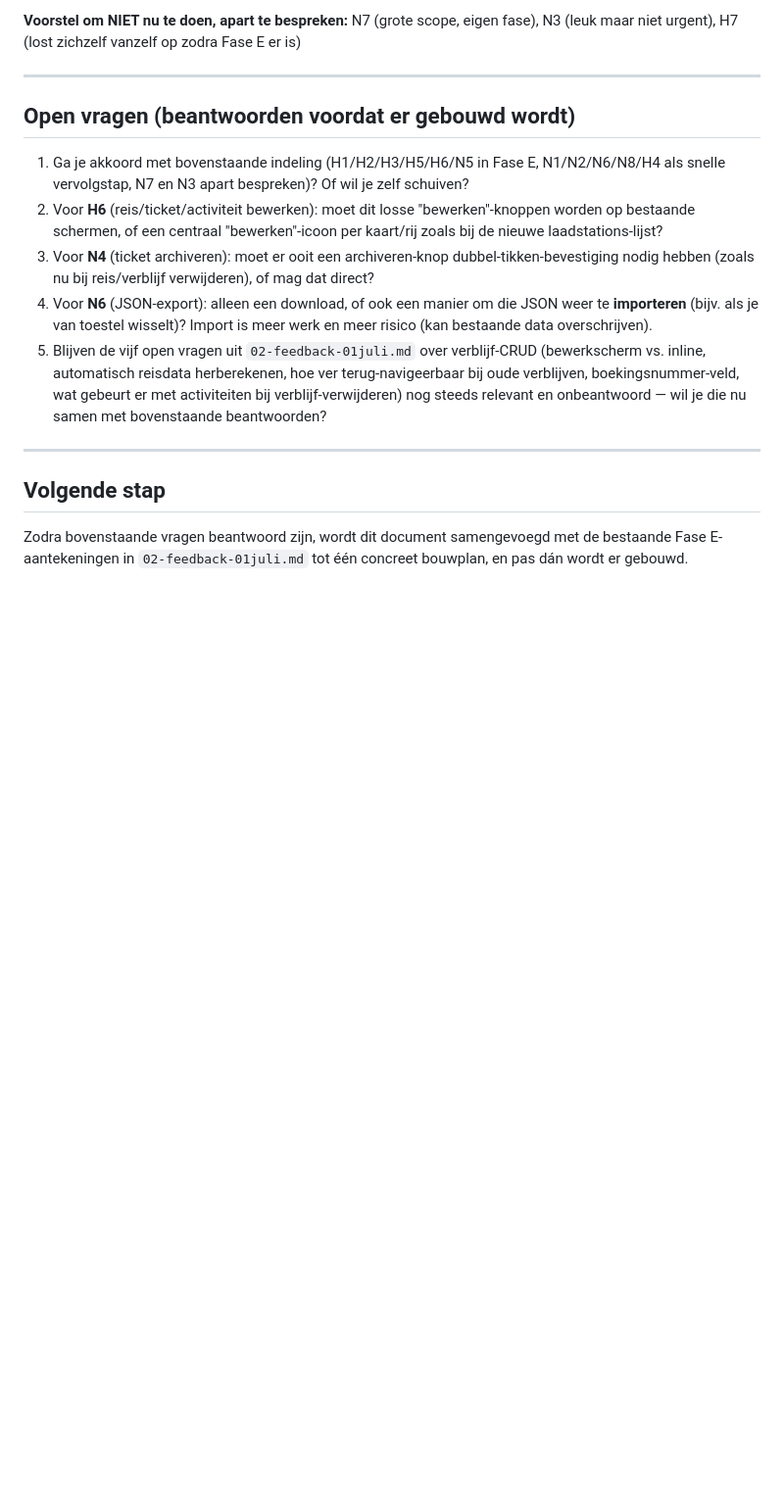
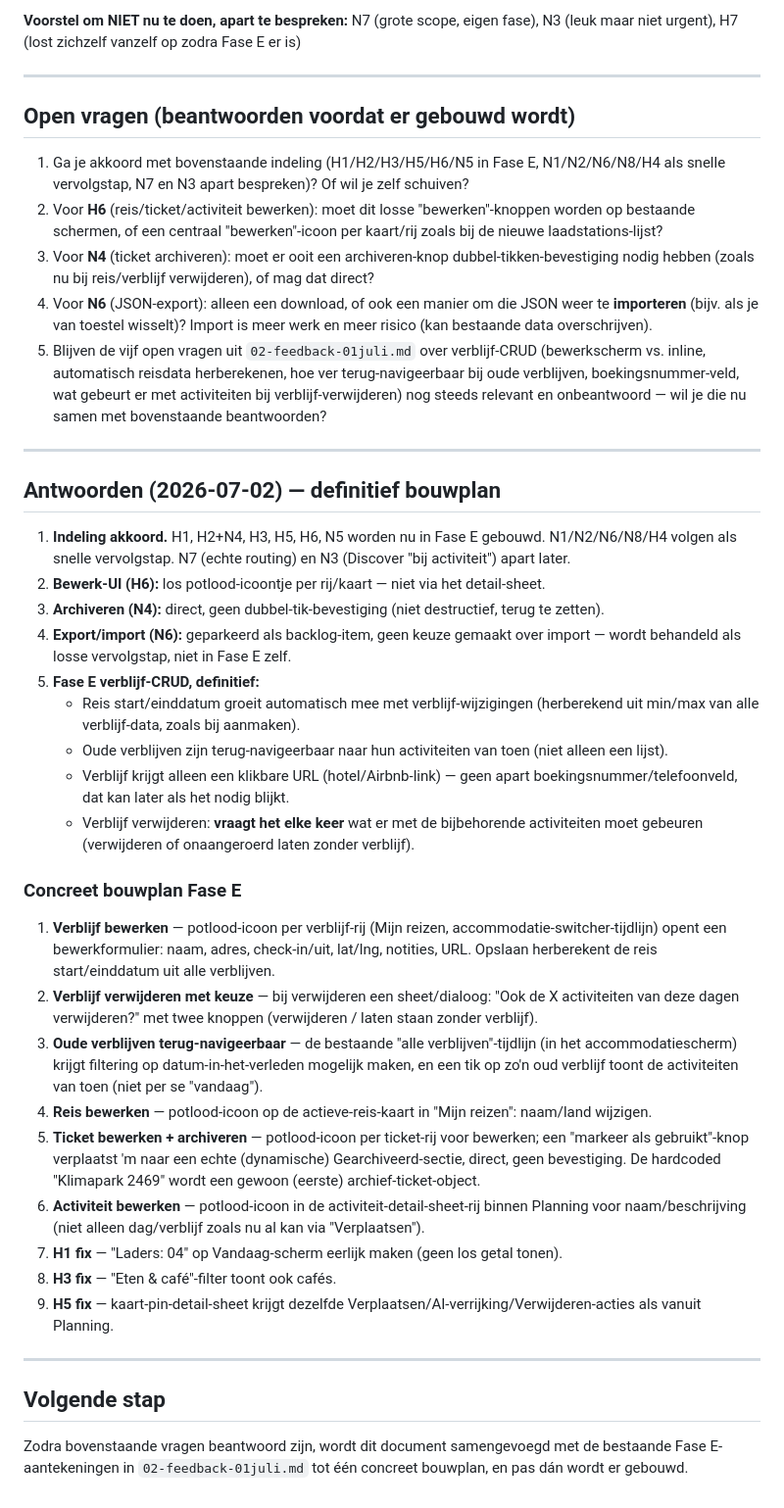
Before and after one commit to remcodik/Travel-cockpit, a Markdown page: docs/10-issues/03-fase-e-plan-en-nieuwe-ideeen.md, the part around the change. Shown at 98% size. Drawn GitHub-style; blank space fills up the shorter version.

Commit message:
docs: Fase E-plan definitief gemaakt met antwoorden (#17)
Alle open vragen beantwoord: bewerk-UI (potlood-icoon per rij),
archiveren zonder bevestiging, export/import geparkeerd als backlog,
en de vijf verblijf-CRUD-vragen (auto-herberekende reisdata, oude
verblijven terug-navigeerbaar naar activiteiten, alleen URL-veld,
per-verwijdering vragen wat er met activiteiten gebeurt). Concreet
9-punts bouwplan toegevoegd.


Claude-Session: https://claude.ai/code/session_012nnFt6j9jgV32Cg3Qy7eE5

Co-authored-by: Claude <noreply@anthropic.com>

```diff
--- a/docs/10-issues/03-fase-e-plan-en-nieuwe-ideeen.md
+++ b/docs/10-issues/03-fase-e-plan-en-nieuwe-ideeen.md
@@ -60,6 +60,32 @@ N7 (grote scope, eigen fase), N3 (leuk maar niet urgent), H7 (lost zichzelf vanz
 
 ---
 
+## Antwoorden (2026-07-02) — definitief bouwplan
+
+1. **Indeling akkoord.** H1, H2+N4, H3, H5, H6, N5 worden nu in Fase E gebouwd. N1/N2/N6/N8/H4 volgen als snelle vervolgstap. N7 (echte routing) en N3 (Discover "bij activiteit") apart later.
+2. **Bewerk-UI (H6):** los potlood-icoontje per rij/kaart — niet via het detail-sheet.
+3. **Archiveren (N4):** direct, geen dubbel-tik-bevestiging (niet destructief, terug te zetten).
+4. **Export/import (N6):** geparkeerd als backlog-item, geen keuze gemaakt over import — wordt behandeld als losse vervolgstap, niet in Fase E zelf.
+5. **Fase E verblijf-CRUD, definitief:**
+   - Reis start/einddatum groeit automatisch mee met verblijf-wijzigingen (herberekend uit min/max van alle verblijf-data, zoals bij aanmaken).
+   - Oude verblijven zijn terug-navigeerbaar naar hun activiteiten van toen (niet alleen een lijst).
+   - Verblijf krijgt alleen een klikbare URL (hotel/Airbnb-link) — geen apart boekingsnummer/telefoonveld, dat kan later als het nodig blijkt.
+   - Verblijf verwijderen: **vraagt het elke keer** wat er met de bijbehorende activiteiten moet gebeuren (verwijderen of onaangeroerd laten zonder verblijf).
+
+### Concreet bouwplan Fase E
+
+1. **Verblijf bewerken** — potlood-icoon per verblijf-rij (Mijn reizen, accommodatie-switcher-tijdlijn) opent een bewerkformulier: naam, adres, check-in/uit, lat/lng, notities, URL. Opslaan herberekent de reis start/einddatum uit alle verblijven.
+2. **Verblijf verwijderen met keuze** — bij verwijderen een sheet/dialoog: "Ook de X activiteiten van deze dagen verwijderen?" met twee knoppen (verwijderen / laten staan zonder verblijf).
+3. **Oude verblijven terug-navigeerbaar** — de bestaande "alle verblijven"-tijdlijn (in het accommodatiescherm) krijgt filtering op datum-in-het-verleden mogelijk maken, en een tik op zo'n oud verblijf toont de activiteiten van toen (niet per se "vandaag").
+4. **Reis bewerken** — potlood-icoon op de actieve-reis-kaart in "Mijn reizen": naam/land wijzigen.
+5. **Ticket bewerken + archiveren** — potlood-icoon per ticket-rij voor bewerken; een "markeer als gebruikt"-knop verplaatst 'm naar een echte (dynamische) Gearchiveerd-sectie, direct, geen bevestiging. De hardcoded "Klimapark 2469" wordt een gewoon (eerste) archief-ticket-object.
+6. **Activiteit bewerken** — potlood-icoon in de activiteit-detail-sheet-rij binnen Planning voor naam/beschrijving (niet alleen dag/verblijf zoals nu al kan via "Verplaatsen").
+7. **H1 fix** — "Laders: 04" op Vandaag-scherm eerlijk maken (geen los getal tonen).
+8. **H3 fix** — "Eten & café"-filter toont ook cafés.
+9. **H5 fix** — kaart-pin-detail-sheet krijgt dezelfde Verplaatsen/AI-verrijking/Verwijderen-acties als vanuit Planning.
+
+---
+
 ## Volgende stap
 
 Zodra bovenstaande vragen beantwoord zijn, wordt dit document samengevoegd met de bestaande Fase E-aantekeningen in `02-feedback-01juli.md` tot één concreet bouwplan, en pas dán wordt er gebouwd.
```
